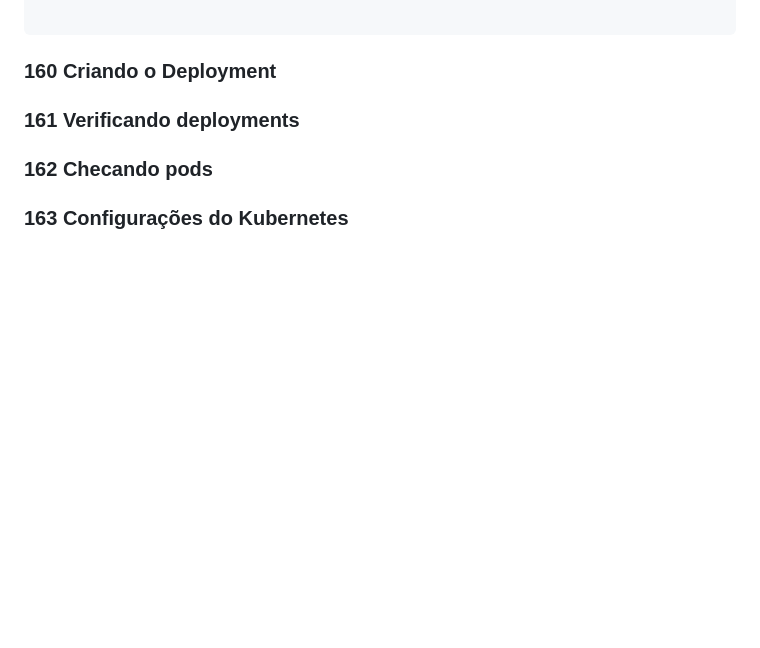
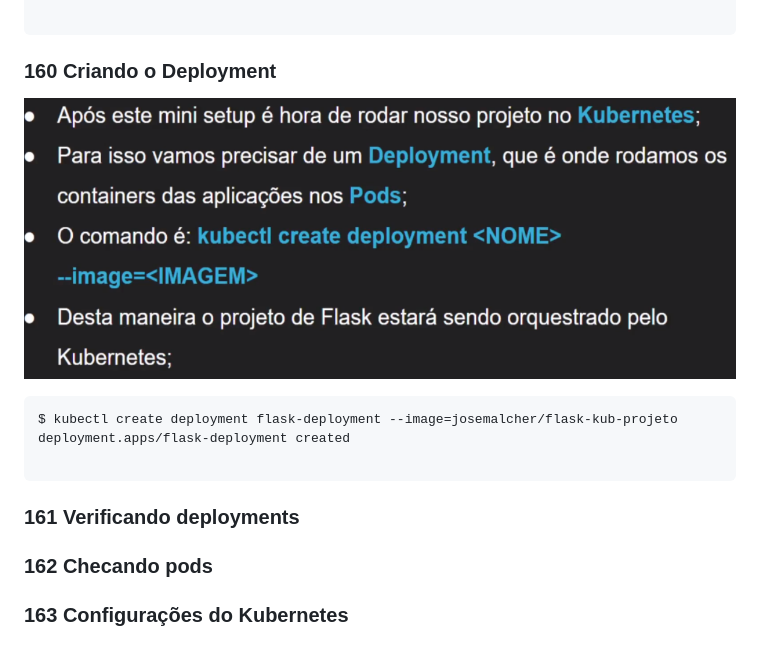
Before and after one commit to josemalcher/Docker_para_Desenvolvedores_com_Docker_Swarm_e_Kubernetes, a Markdown page: README.md, the part around the change. GitHub-like rendering; pictures changed too: imgs/kubernetes_160.png (added); blank space fills up the shorter version.

Commit message:
160 Criando o Deployment

````diff
--- a/README.md
+++ b/README.md
@@ -2947,6 +2947,15 @@ The push refers to repository [docker.io/josemalcher/flask-kub-projeto]
 ```
 
 ### 160 Criando o Deployment
+
+![/imgs/kubernetes_160.png](/imgs/kubernetes_160.png)
+
+```
+$ kubectl create deployment flask-deployment --image=josemalcher/flask-kub-projeto
+deployment.apps/flask-deployment created
+
+```
+
 ### 161 Verificando deployments
 ### 162 Checando pods
 ### 163 Configurações do Kubernetes
````
